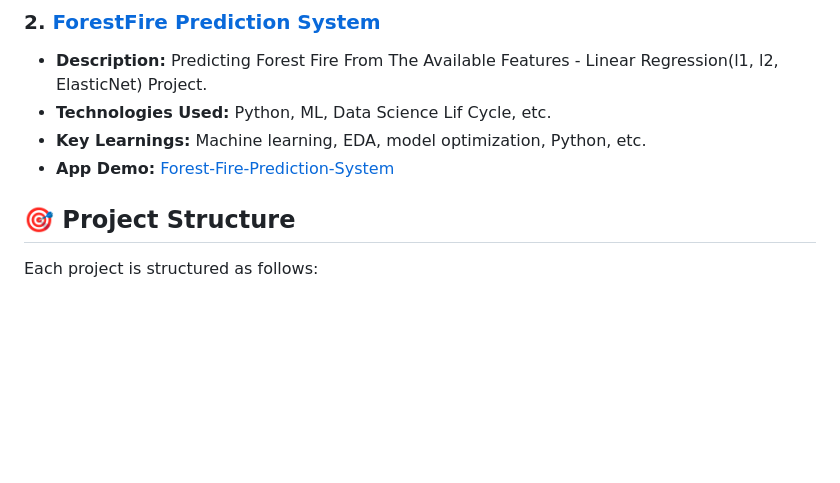
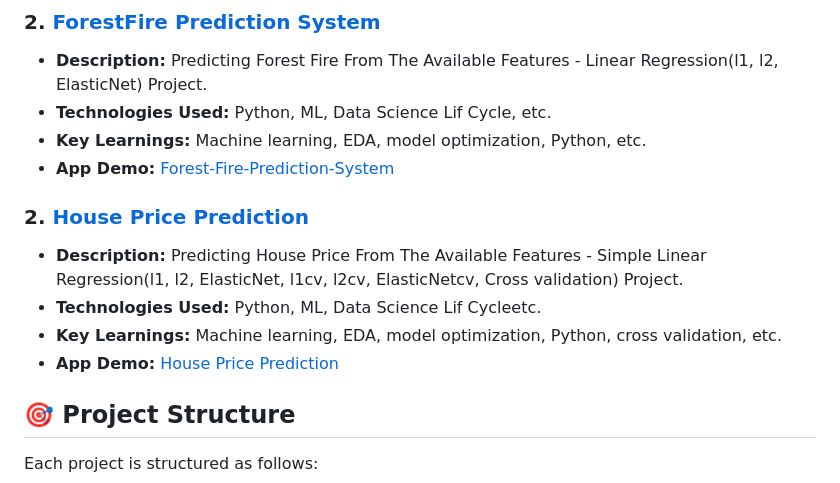
Before and after one commit to AnoopGeorge418/End2End-DataScience, a Markdown page: README.md, the part around the change. Drawn GitHub-style; blank space fills up the shorter version.

```diff
--- a/README.md
+++ b/README.md
@@ -19,6 +19,12 @@ Below is a list of the projects included in this repository. Each project has it
    - **Key Learnings:** Machine learning, EDA, model optimization, Python, etc.
    - **App Demo:** [Forest-Fire-Prediction-System](http://forestfirepredictionsystemapp-env.eba-i7utuwjv.eu-north-1.elasticbeanstalk.com/)
 
+### 2. **[House Price Prediction](https://github.com/AnoopGeorge418/House-Price-Predictor)**
+
+   - **Description:** Predicting House Price From The Available Features - Simple Linear Regression(l1, l2, ElasticNet, l1cv, l2cv, ElasticNetcv, Cross validation) Project.
+   - **Technologies Used:** Python, ML, Data Science Lif Cycleetc.
+   - **Key Learnings:** Machine learning, EDA, model optimization, Python, cross validation, etc.
+   - **App Demo:** [House Price Prediction](http://housepriceprediction-env.eba-2nsnmvcn.eu-north-1.elasticbeanstalk.com/)
 
 ## 🎯 Project Structure
 
```
